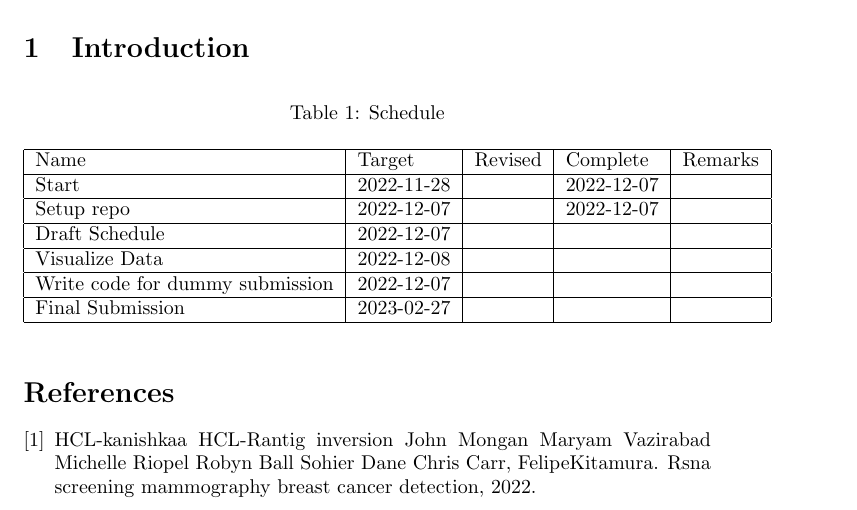
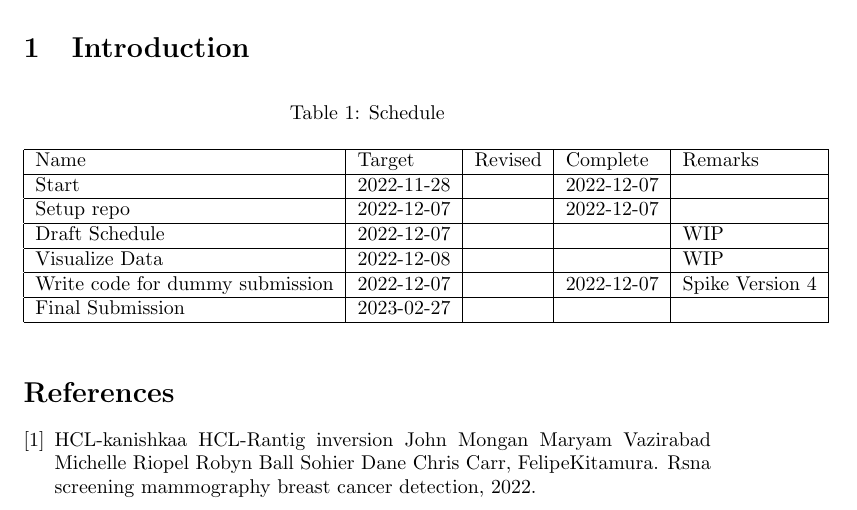
Before and after one commit to weka511/rsna-breast-cancer-detection, a LaTeX paper (docs/rsna-breast-cancer-detection.tex): part of the page, cut so that both start at the same text. Compiled offline with pdfLaTeX.

Commit message:
#4 Update scheduld

```diff
--- a/docs/rsna-breast-cancer-detection.tex
+++ b/docs/rsna-breast-cancer-detection.tex
@@ -47,9 +47,9 @@ RSNA Screening Mammography Breast Cancer Detection: Find breast cancers in scree
 			Name&Target&Revised&Complete&Remarks \\  \hline
 			Start&2022-11-28&&2022-12-07&\\ 		 \hline
 			Setup repo&2022-12-07&&2022-12-07&\\ 		 \hline
-			Draft Schedule&2022-12-07&&&\\ 		 \hline
-			Visualize Data&2022-12-08&&&\\ 		 \hline
-			Write code for dummy submission&2022-12-07&&&\\ 		 \hline
+			Draft Schedule&2022-12-07&&&WIP\\ 		 \hline
+			Visualize Data&2022-12-08&&&WIP\\ 		 \hline
+			Write code for dummy submission&2022-12-07&&2022-12-07&Spike Version 4\\ 		 \hline
 			Final Submission&2023-02-27&&&\\ 		 \hline
 		\end{tabular}
 	\end{center}
```
